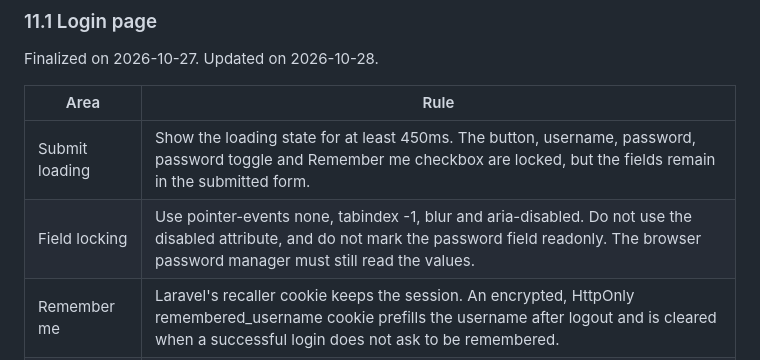
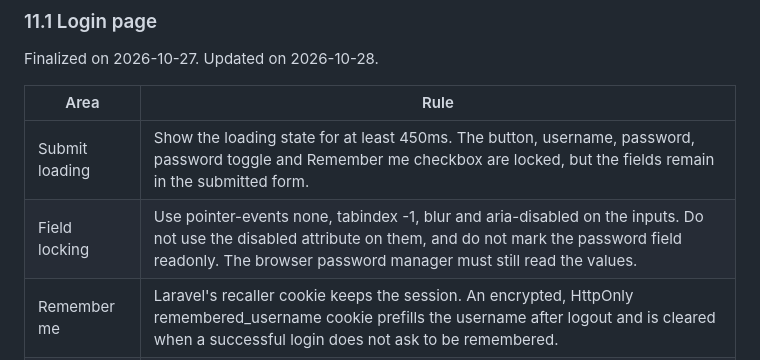
Before and after one commit to wahyu-gumilang/incoming-inspection-app, a Markdown page: CLAUDE.md, the part around the change. Rendered like a GitHub page.

Commit message:
docs(auth): clarify login field locking

```diff
--- a/CLAUDE.md
+++ b/CLAUDE.md
@@ -409,7 +409,7 @@ Finalized on 2026-10-27. Updated on 2026-10-28.
 | Area | Rule |
 |---|---|
 | Submit loading | Show the loading state for at least 450ms. The button, username, password, password toggle and Remember me checkbox are locked, but the fields remain in the submitted form. |
-| Field locking | Use pointer-events none, tabindex -1, blur and aria-disabled. Do not use the disabled attribute, and do not mark the password field readonly. The browser password manager must still read the values. |
+| Field locking | Use pointer-events none, tabindex -1, blur and aria-disabled on the inputs. Do not use the disabled attribute on them, and do not mark the password field readonly. The browser password manager must still read the values. |
 | Remember me | Laravel's recaller cookie keeps the session. An encrypted, HttpOnly remembered_username cookie prefills the username after logout and is cleared when a successful login does not ask to be remembered. |
 | Password autofill | Never store plaintext or reversible passwords. Use autocomplete="username", autocomplete="current-password" and requestSubmit so Edge and Chrome can save and autofill the password. |
 | Caps Lock | The Caps Lock warning was removed. Do not reintroduce it. |
```
